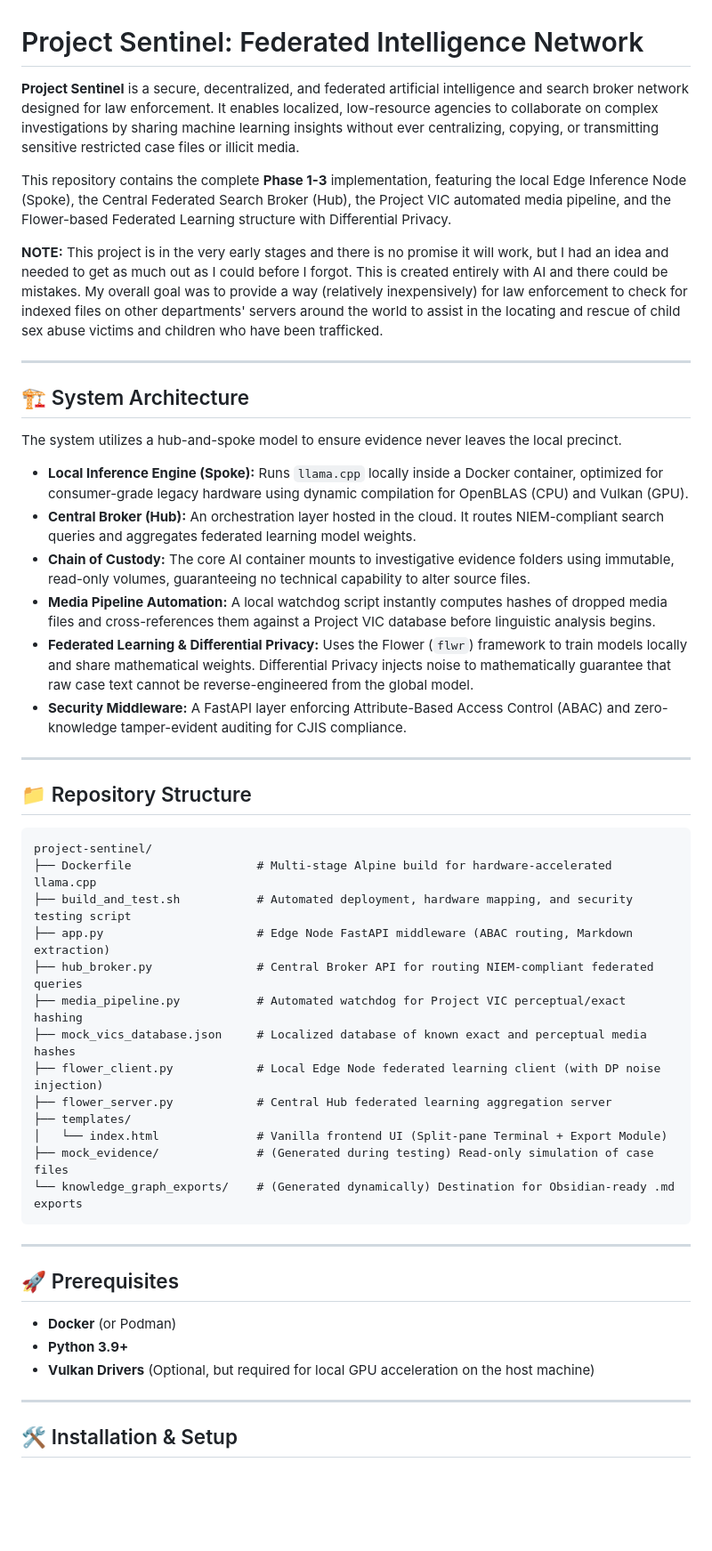
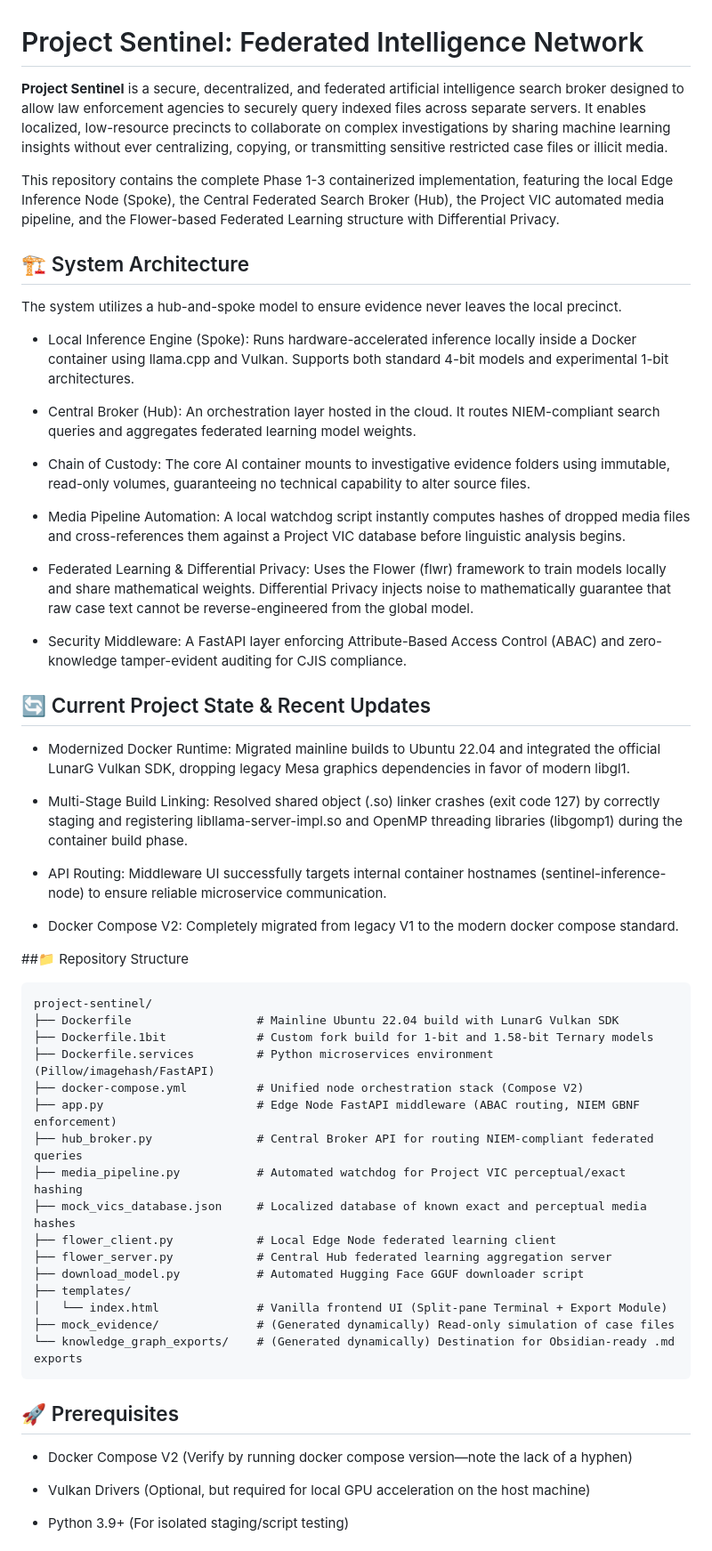
Before and after one commit to shawnseanderson-web/Project-Sentiel, a Markdown page: README.md, the part around one of its changes. Shown at 89% size. Rendered like a GitHub page; blank space fills up the shorter version.

````diff
--- a/README.md
+++ b/README.md
@@ -1,58 +1,60 @@
 # Project Sentinel: Federated Intelligence Network
 
-**Project Sentinel** is a secure, decentralized, and federated artificial intelligence and search broker network designed for law enforcement. It enables localized, low-resource agencies to collaborate on complex investigations by sharing machine learning insights without ever centralizing, copying, or transmitting sensitive restricted case files or illicit media.
+**Project Sentinel** is a secure, decentralized, and federated artificial intelligence search broker designed to allow law enforcement agencies to securely query indexed files across separate servers. It enables localized, low-resource precincts to collaborate on complex investigations by sharing machine learning insights without ever centralizing, copying, or transmitting sensitive restricted case files or illicit media.
 
-This repository contains the complete **Phase 1-3** implementation, featuring the local Edge Inference Node (Spoke), the Central Federated Search Broker (Hub), the Project VIC automated media pipeline, and the Flower-based Federated Learning structure with Differential Privacy.
-
-**NOTE:**
-This project is in the very early stages and there is no promise it will work, but I had an idea and needed
-to get as much out as I could before I forgot. This is created entirely with AI and there could be
-mistakes. My overall goal was to provide a way (relatively inexpensively) for law enforcement
-to check for indexed files on other departments' servers around the world to assist in the
-locating and rescue of child sex abuse victims and children who have been trafficked.
-
----
+This repository contains the complete Phase 1-3 containerized implementation, featuring the local Edge Inference Node (Spoke), the Central Federated Search Broker (Hub), the Project VIC automated media pipeline, and the Flower-based Federated Learning structure with Differential Privacy.
 
 ## 🏗️ System Architecture
 
 The system utilizes a hub-and-spoke model to ensure evidence never leaves the local precinct.
 
-*   **Local Inference Engine (Spoke):** Runs `llama.cpp` locally inside a Docker container, optimized for consumer-grade legacy hardware using dynamic compilation for OpenBLAS (CPU) and Vulkan (GPU).
-*   **Central Broker (Hub):** An orchestration layer hosted in the cloud. It routes NIEM-compliant search queries and aggregates federated learning model weights.
-*   **Chain of Custody:** The core AI container mounts to investigative evidence folders using immutable, read-only volumes, guaranteeing no technical capability to alter source files.
-*   **Media Pipeline Automation:** A local watchdog script instantly computes hashes of dropped media files and cross-references them against a Project VIC database before linguistic analysis begins.
-*   **Federated Learning & Differential Privacy:** Uses the Flower (`flwr`) framework to train models locally and share mathematical weights. Differential Privacy injects noise to mathematically guarantee that raw case text cannot be reverse-engineered from the global model.
-*   **Security Middleware:** A FastAPI layer enforcing Attribute-Based Access Control (ABAC) and zero-knowledge tamper-evident auditing for CJIS compliance.
+   * Local Inference Engine (Spoke): Runs hardware-accelerated inference locally inside a Docker container using llama.cpp and Vulkan. Supports both standard 4-bit models and experimental 1-bit architectures.
 
----
+   * Central Broker (Hub): An orchestration layer hosted in the cloud. It routes NIEM-compliant search queries and aggregates federated learning model weights.
 
-## 📁 Repository Structure
+   * Chain of Custody: The core AI container mounts to investigative evidence folders using immutable, read-only volumes, guaranteeing no technical capability to alter source files.
+
+   * Media Pipeline Automation: A local watchdog script instantly computes hashes of dropped media files and cross-references them against a Project VIC database before linguistic analysis begins.
+
+   * Federated Learning & Differential Privacy: Uses the Flower (flwr) framework to train models locally and share mathematical weights. Differential Privacy injects noise to mathematically guarantee that raw case text cannot be reverse-engineered from the global model.
+
+   * Security Middleware: A FastAPI layer enforcing Attribute-Based Access Control (ABAC) and zero-knowledge tamper-evident auditing for CJIS compliance.
+
+## 🔄 Current Project State & Recent Updates
+
+   * Modernized Docker Runtime: Migrated mainline builds to Ubuntu 22.04 and integrated the official LunarG Vulkan SDK, dropping legacy Mesa graphics dependencies in favor of modern libgl1.
+
+   * Multi-Stage Build Linking: Resolved shared object (.so) linker crashes (exit code 127) by correctly staging and registering libllama-server-impl.so and OpenMP threading libraries (libgomp1) during the container build phase.
+
+   * API Routing: Middleware UI successfully targets internal container hostnames (sentinel-inference-node) to ensure reliable microservice communication.
+
+   * Docker Compose V2: Completely migrated from legacy V1 to the modern docker compose standard.
+
+##📁 Repository Structure
 
 ```text
 project-sentinel/
-├── Dockerfile                  # Multi-stage Alpine build for hardware-accelerated llama.cpp
-├── build_and_test.sh           # Automated deployment, hardware mapping, and security testing script
-├── app.py                      # Edge Node FastAPI middleware (ABAC routing, Markdown extraction)
+├── Dockerfile                  # Mainline Ubuntu 22.04 build with LunarG Vulkan SDK
+├── Dockerfile.1bit             # Custom fork build for 1-bit and 1.58-bit Ternary models
+├── Dockerfile.services         # Python microservices environment (Pillow/imagehash/FastAPI)
+├── docker-compose.yml          # Unified node orchestration stack (Compose V2)
+├── app.py                      # Edge Node FastAPI middleware (ABAC routing, NIEM GBNF enforcement)
 ├── hub_broker.py               # Central Broker API for routing NIEM-compliant federated queries
 ├── media_pipeline.py           # Automated watchdog for Project VIC perceptual/exact hashing
 ├── mock_vics_database.json     # Localized database of known exact and perceptual media hashes
-├── flower_client.py            # Local Edge Node federated learning client (with DP noise injection)
+├── flower_client.py            # Local Edge Node federated learning client
 ├── flower_server.py            # Central Hub federated learning aggregation server
+├── download_model.py           # Automated Hugging Face GGUF downloader script
 ├── templates/
 │   └── index.html              # Vanilla frontend UI (Split-pane Terminal + Export Module)
-├── mock_evidence/              # (Generated during testing) Read-only simulation of case files
+├── mock_evidence/              # (Generated dynamically) Read-only simulation of case files
 └── knowledge_graph_exports/    # (Generated dynamically) Destination for Obsidian-ready .md exports
 ```
-
----
-
 ## 🚀 Prerequisites
 
-*   **Docker** (or Podman)
-*   **Python 3.9+**
-*   **Vulkan Drivers** (Optional, but required for local GPU acceleration on the host machine)
+   * Docker Compose V2 (Verify by running docker compose version—note the lack of a hyphen)
 
----
+   * Vulkan Drivers (Optional, but required for local GPU acceleration on the host machine)
 
-## 🛠️ Installation & Setup
+   * Python 3.9+ (For isolated staging/script testing)
 
````
Also changed, not shown: other parts of README.md (+70 -34 lines).
